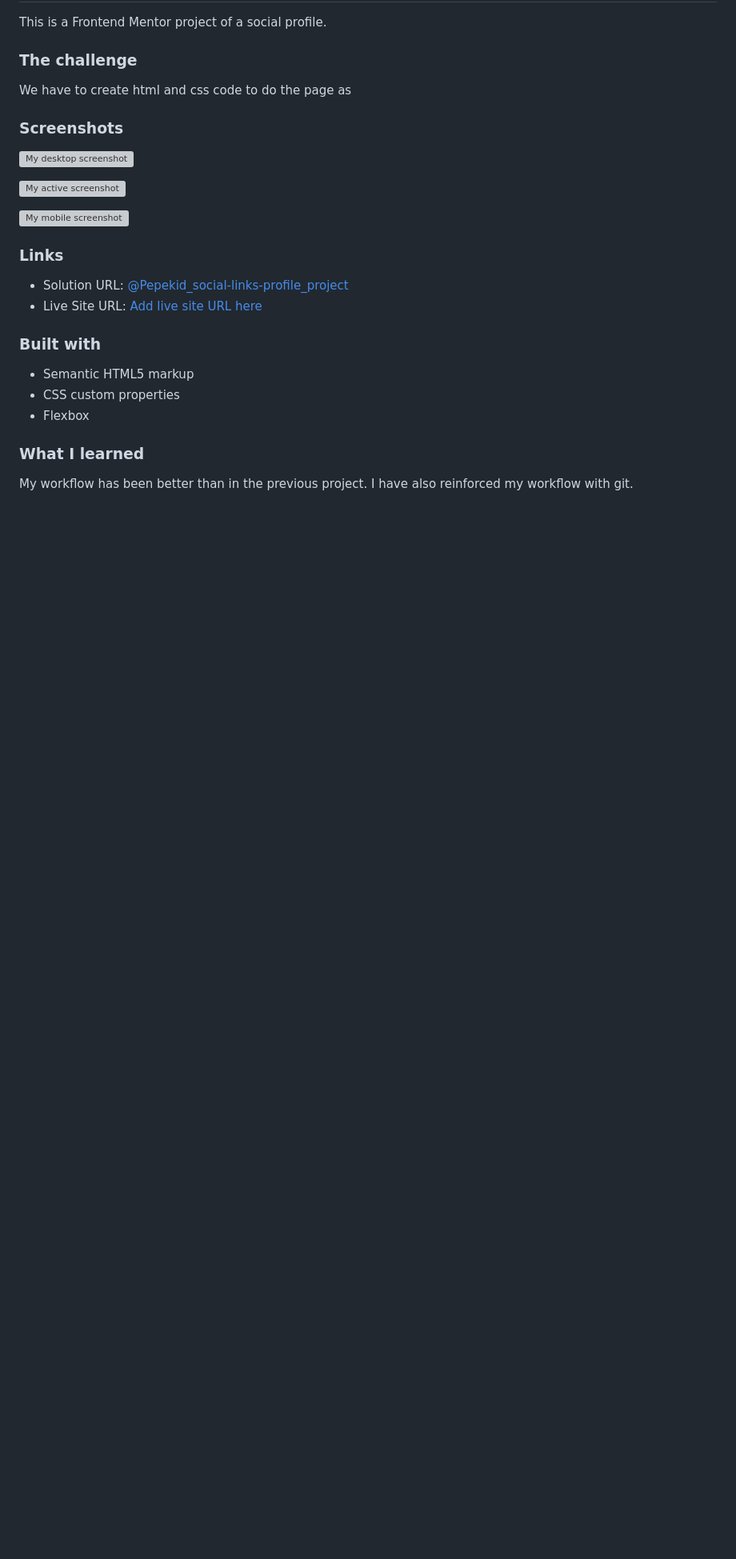
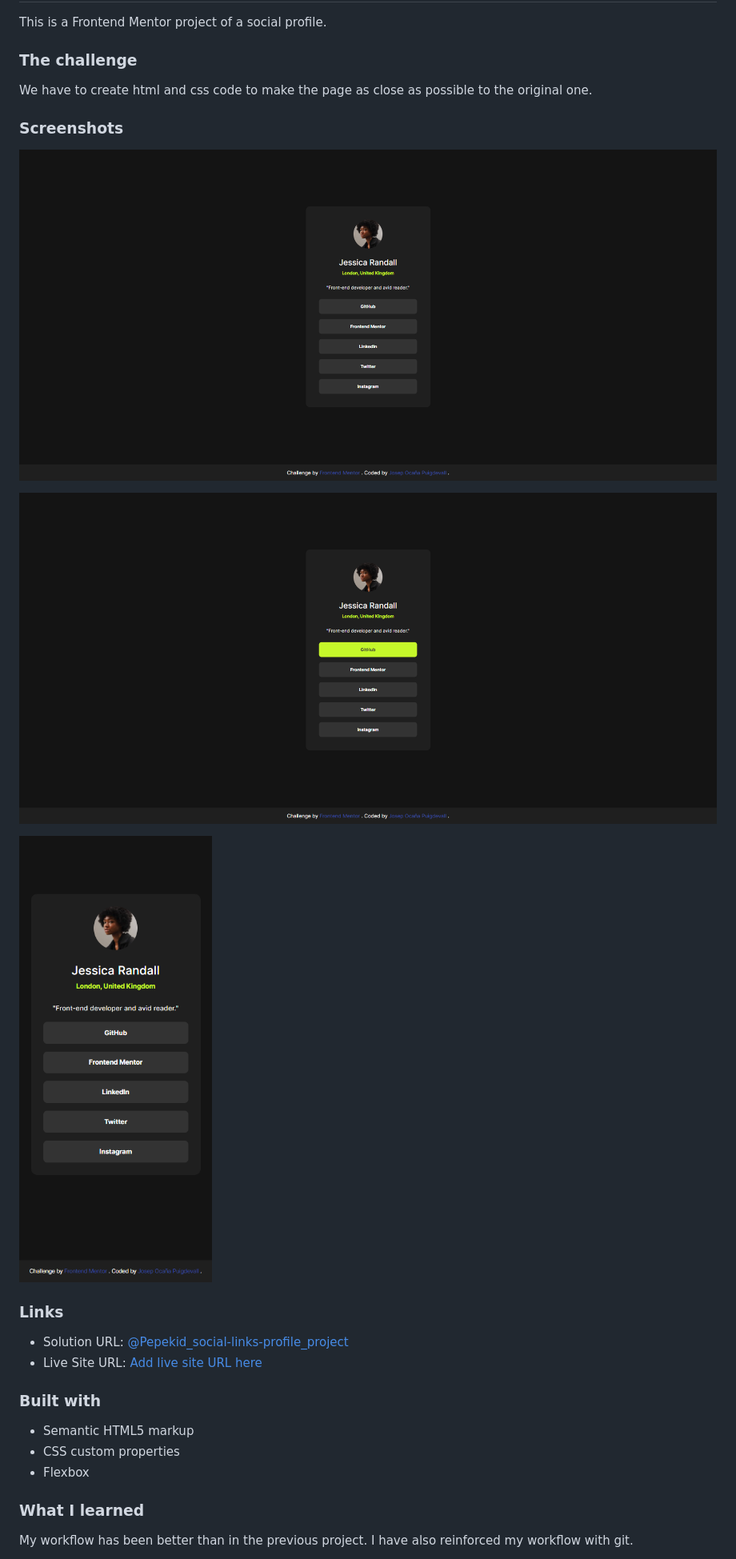
Before and after one commit to Josep-Ocana/frontendMentor-social-links-profile-main, a Markdown page: README.md, the part around the change. Shown at 80% size. Drawn GitHub-style; blank space fills up the shorter version; grey boxes are pictures that could not be loaded.

Commit message:
solve error in screenshots

```diff
--- a/README.md
+++ b/README.md
@@ -22,15 +22,15 @@ This is a Frontend Mentor project of a social profile.
 
 ### The challenge
 
-We have to create html and css code to do the page as
+We have to create html and css code to make the page as close as possible to the original one.
 
 ### Screenshots
 
-![My desktop screenshot](Fireshot-desktop.png?raw=true)
+![My desktop screenshot](FireShot-desktop.png)
 
-![My active screenshot](Fireshot-active-states.png?raw=true)
+![My active screenshot](FireShot-active-states.png)
 
-![My mobile screenshot](/Fireshot-mobile.png?raw=true)
+![My mobile screenshot](FireShot-mobile.png)
 
 ### Links
 
```
